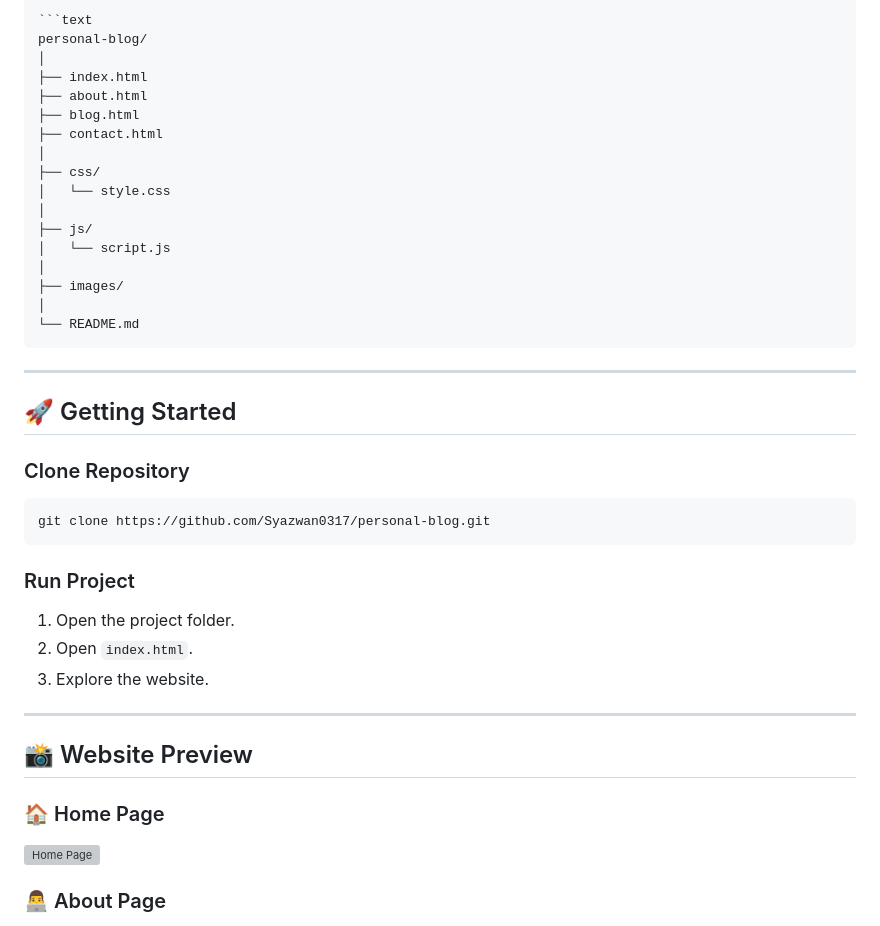
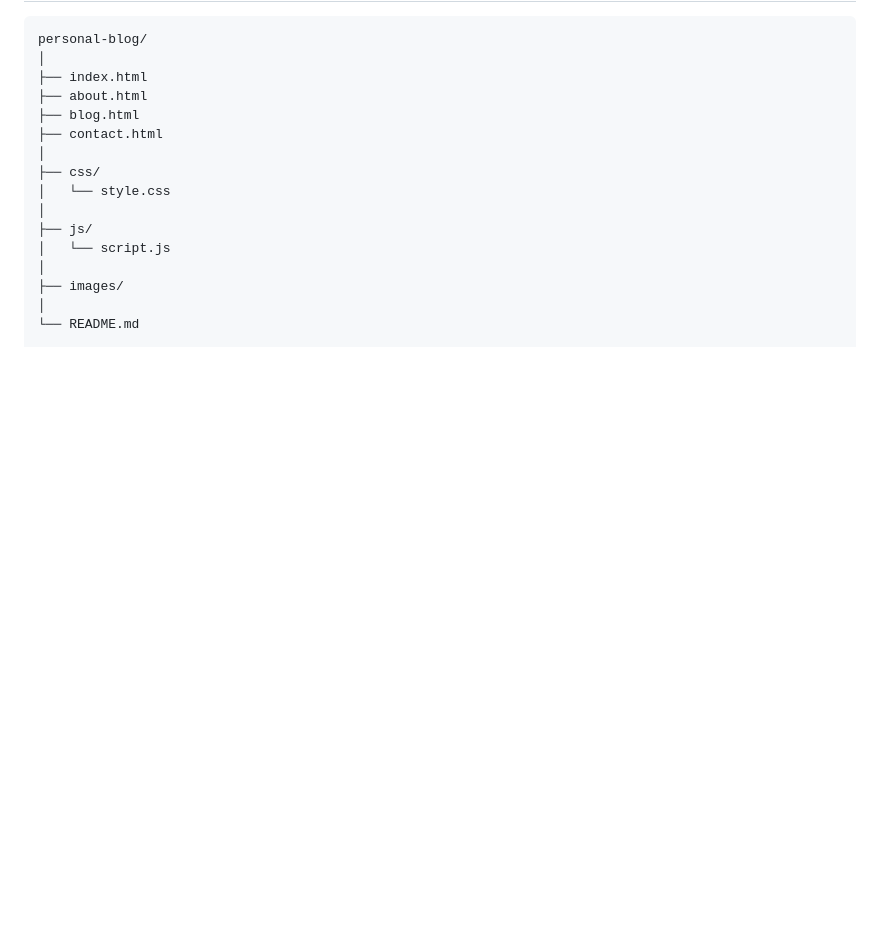
Before and after one commit to Syazwan0317/Syazwan0317, a Markdown page: README.md, the part around one of its changes. Rendered like a GitHub page; blank space fills up the shorter version; grey boxes are pictures that could not be loaded.

Commit message:
Refactor README structure and remove unnecessary content
Removed outdated sections and formatted README content.

`````diff
--- a/README.md
+++ b/README.md
@@ -114,31 +113,3 @@ personal-blog/
 ├── images/
 │
 └── README.md
-````
-
----
-
-## 🚀 Getting Started
-
-### Clone Repository
-
-```bash
-git clone https://github.com/Syazwan0317/personal-blog.git
-```
-
-### Run Project
-
-1. Open the project folder.
-2. Open `index.html`.
-3. Explore the website.
-
----
-
-## 📸 Website Preview
-
-### 🏠 Home Page
-
-![Home Page](images/homepage.png)
-
-### 👨‍💻 About Page
-
`````
Also changed, not shown: other parts of README.md (+0 -80 lines).
